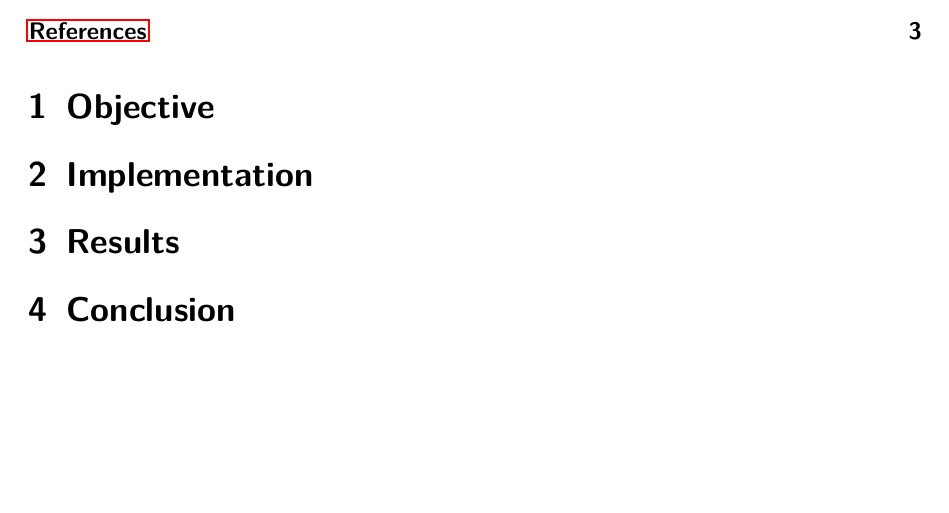
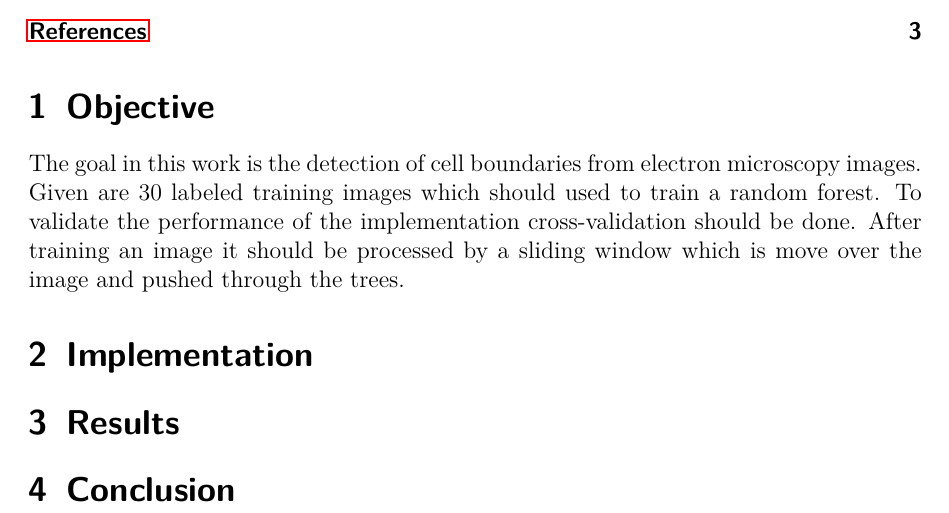
Before and after one commit to Nalaxon/mia_randomforestclassifier, a LaTeX document (doc/report/report.tex, which reads doc/report/objective.tex): part of page 2 of 3, cut so that both start at the same text, the shorter picture padded with empty space. Compiled offline with pdfLaTeX.

Commit message:
describe task

```diff
--- a/doc/report/objective.tex
+++ b/doc/report/objective.tex
@@ -1,2 +1,6 @@
 \section{Objective}
 \label{sec:objective}
+
+The goal in this work is the detection of cell boundaries from electron microscopy images. Given are 30 labeled training images which should used to train a random forest.
+To validate the performance of the implementation cross-validation should be done.
+After training an image it should be processed by a sliding window which is move over the image and pushed through the trees.
```
